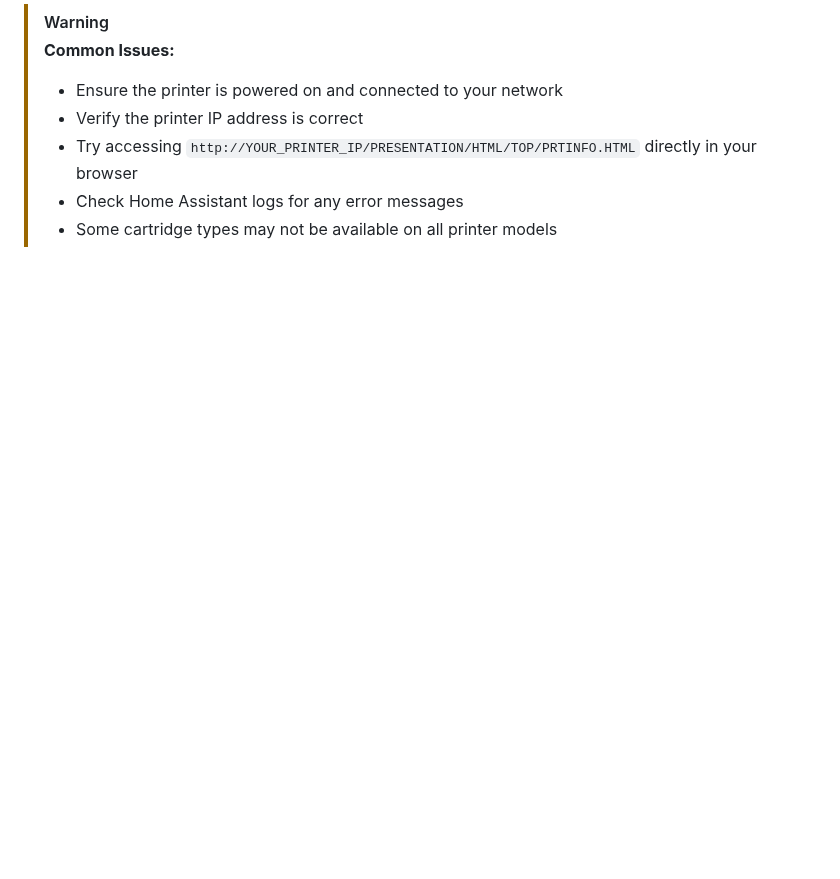
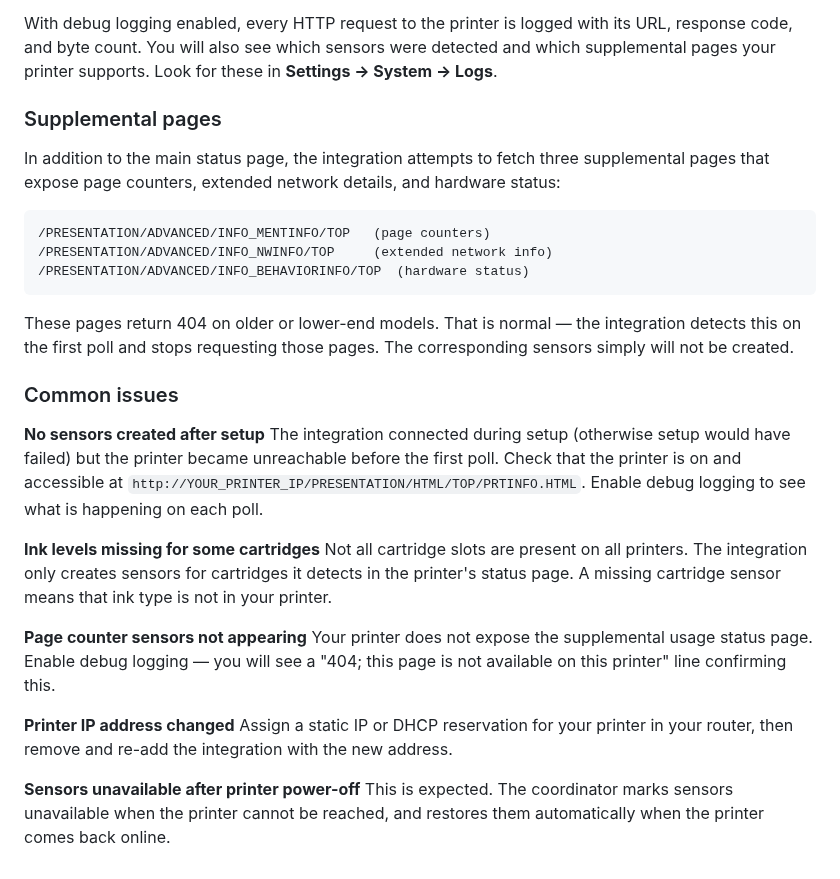
Before and after one commit to lymanepp/ha-epson-workforce, a Markdown page: README.md, the part around one of its changes. Rendered like a GitHub page; blank space fills up the shorter version.

````diff
--- a/README.md
+++ b/README.md
@@ -93,9 +96,32 @@ logger:
 ```
 
-> [!WARNING]
-> **Common Issues:**
-> * Ensure the printer is powered on and connected to your network
-> * Verify the printer IP address is correct
-> * Try accessing `http://YOUR_PRINTER_IP/PRESENTATION/HTML/TOP/PRTINFO.HTML` directly in your browser
-> * Check Home Assistant logs for any error messages
-> * Some cartridge types may not be available on all printer models
+With debug logging enabled, every HTTP request to the printer is logged with its URL, response code, and byte count. You will also see which sensors were detected and which supplemental pages your printer supports. Look for these in **Settings → System → Logs**.
+
+### Supplemental pages
+
+In addition to the main status page, the integration attempts to fetch three supplemental pages that expose page counters, extended network details, and hardware status:
+
+```
+/PRESENTATION/ADVANCED/INFO_MENTINFO/TOP   (page counters)
+/PRESENTATION/ADVANCED/INFO_NWINFO/TOP     (extended network info)
+/PRESENTATION/ADVANCED/INFO_BEHAVIORINFO/TOP  (hardware status)
+```
+
+These pages return 404 on older or lower-end models. That is normal — the integration detects this on the first poll and stops requesting those pages. The corresponding sensors simply will not be created.
+
+### Common issues
+
+**No sensors created after setup**
+The integration connected during setup (otherwise setup would have failed) but the printer became unreachable before the first poll. Check that the printer is on and accessible at `http://YOUR_PRINTER_IP/PRESENTATION/HTML/TOP/PRTINFO.HTML`. Enable debug logging to see what is happening on each poll.
+
+**Ink levels missing for some cartridges**
+Not all cartridge slots are present on all printers. The integration only creates sensors for cartridges it detects in the printer's status page. A missing cartridge sensor means that ink type is not in your printer.
+
+**Page counter sensors not appearing**
+Your printer does not expose the supplemental usage status page. Enable debug logging — you will see a "404; this page is not available on this printer" line confirming this.
+
+**Printer IP address changed**
+Assign a static IP or DHCP reservation for your printer in your router, then remove and re-add the integration with the new address.
+
+**Sensors unavailable after printer power-off**
+This is expected. The coordinator marks sensors unavailable when the printer cannot be reached, and restores them automatically when the printer comes back online.
````
Also changed, not shown: other parts of README.md (+60 -57 lines), images/diagnostics.png (added), images/ha_example.png (deleted), images/sensors.png (added), 11 other files.
